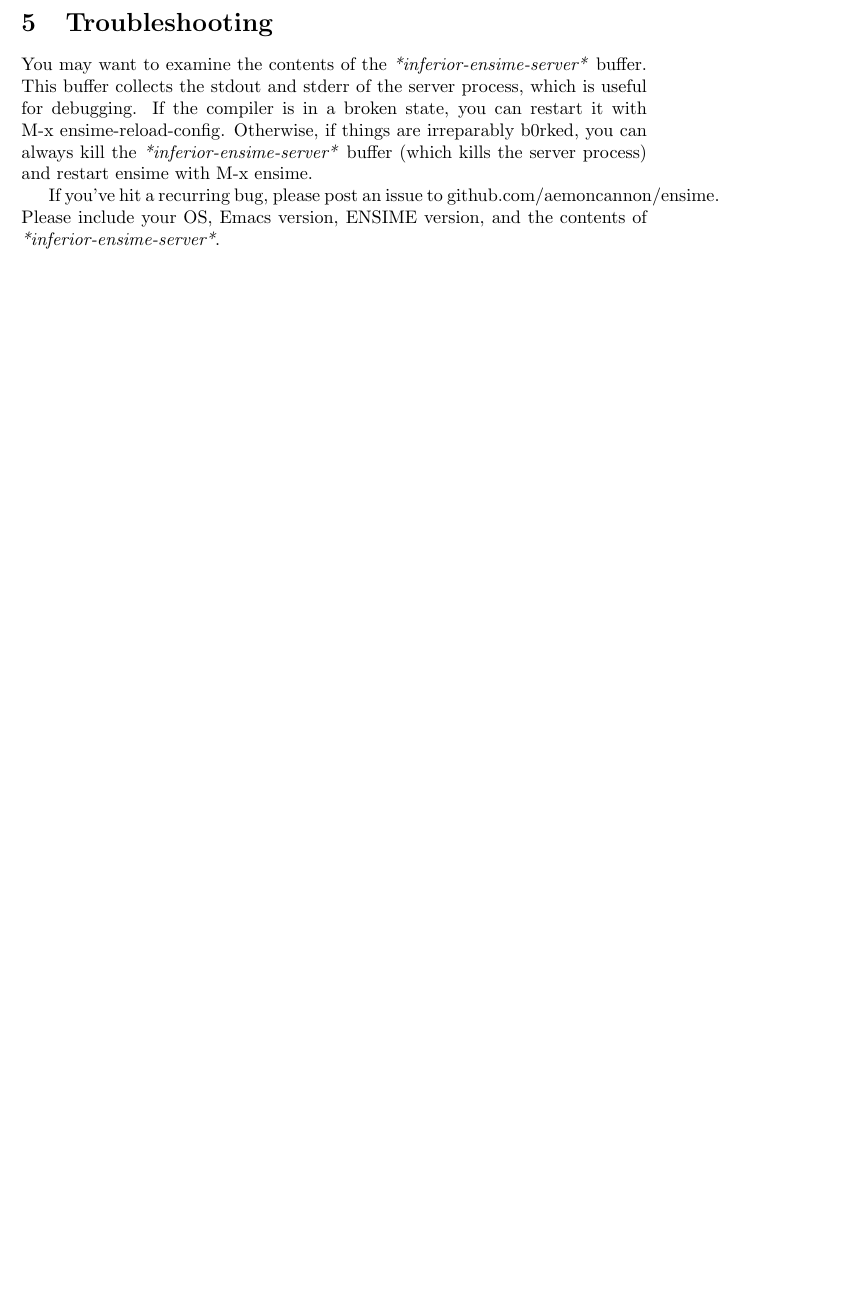
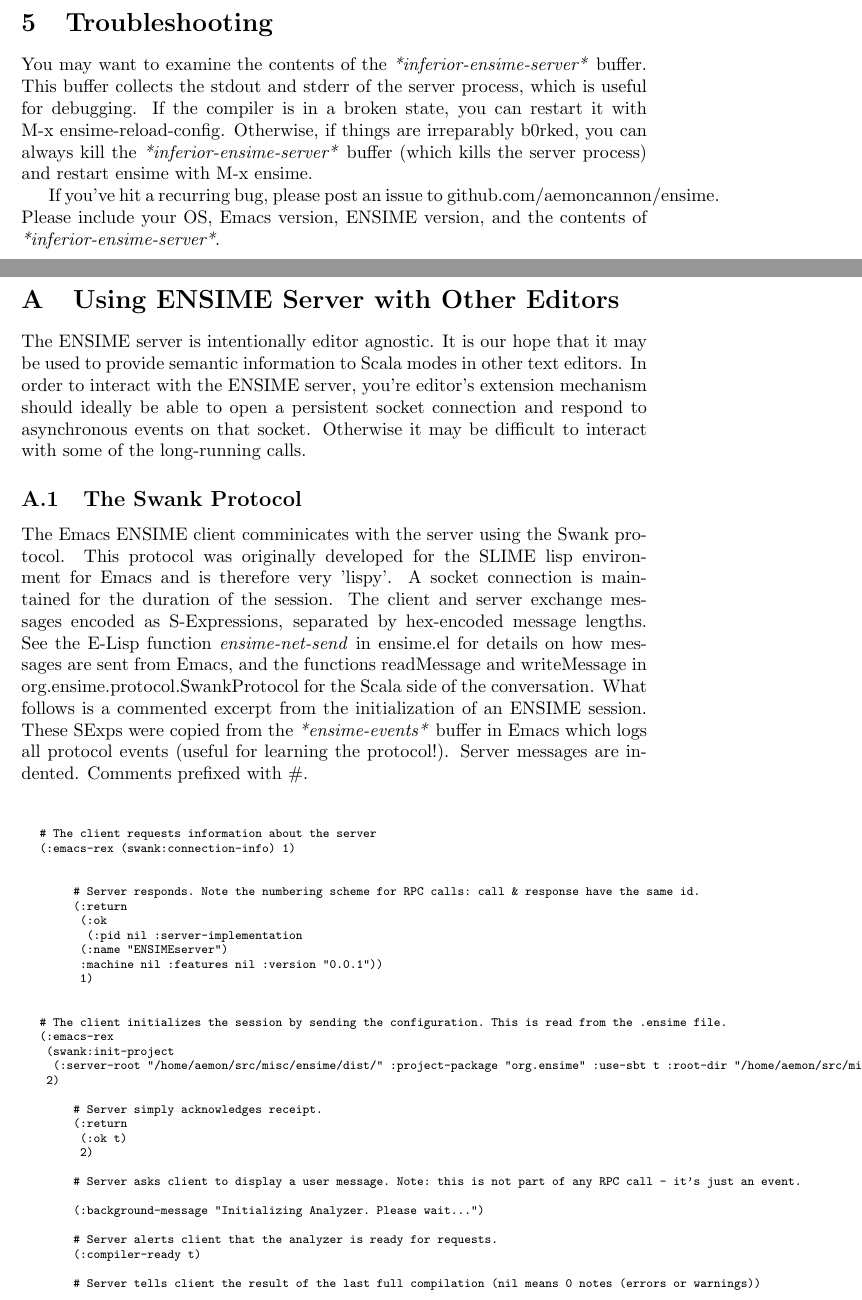
Before and after one commit to milessabin/spray-json-shapeless, a LaTeX document (etc/manual.ltx): part of page 13 of 13 before the commit and two parts of pages 13 and 14 of 15 after it, the two joined at a grey line, cut so that both start at the same text, the shorter picture padded with empty space. Compiled offline with pdfLaTeX.

Commit message:
Rename :emacs-rex to :swank-rpc. Add appendix on protocol and architecture to manual.

```diff
--- a/etc/manual.ltx
+++ b/etc/manual.ltx
@@ -490,3 +490,55 @@
 
 If you've hit a recurring bug, please post an issue to github.com/aemoncannon/ensime. Please include your OS, Emacs version, ENSIME version, and the contents of \emph{*inferior-ensime-server*}.
 
+\newpage
+
+\appendix
+
+
+\section{Using ENSIME Server with Other Editors}
+
+The ENSIME server is intentionally editor agnostic. It is our hope that it may be used to provide semantic information to Scala modes in other text editors. In order to interact with the ENSIME server, you're editor's extension mechanism should ideally be able to open a persistent socket connection and respond to asynchronous events on that socket. Otherwise it may be difficult to interact with some of the long-running calls.
+
+
+\subsection{The Swank Protocol}
+The Emacs ENSIME client comminicates with the server using the Swank protocol. This protocol was originally developed for the SLIME lisp environment for Emacs and is therefore very 'lispy'. A socket connection is maintained for the duration of the session. The client and server exchange messages encoded as S-Expressions, separated by hex-encoded message lengths. See the E-Lisp function \emph{ensime-net-send} in ensime.el for details on how messages are sent from Emacs, and the functions readMessage and writeMessage in org.ensime.protocol.SwankProtocol for the Scala side of the conversation. What follows is a commented excerpt from the initialization of an ENSIME session. These SExps were copied from the \emph{*ensime-events*} buffer in Emacs which logs all protocol events (useful for learning the protocol!). Server messages are indented. Comments prefixed with \#.
+
+\begin{mylisting}
+\begin{verbatim}
+
+
+# The client requests information about the server
+(:emacs-rex (swank:connection-info) 1)
+
+
+     # Server responds. Note the numbering scheme for RPC calls: call & response have the same id.
+     (:return
+      (:ok
+       (:pid nil :server-implementation
+     	(:name "ENSIMEserver")
+     	:machine nil :features nil :version "0.0.1"))
+      1)
+
+
+# The client initializes the session by sending the configuration. This is read from the .ensime file.
+(:emacs-rex
+ (swank:init-project
+  (:server-root "/home/aemon/src/misc/ensime/dist/" :project-package "org.ensime" :use-sbt t :root-dir "/home/aemon/src/misc/ensime/"))
+ 2)
+
+     # Server simply acknowledges receipt.
+     (:return
+      (:ok t)
+      2)
+
+     # Server asks client to display a user message. Note: this is not part of any RPC call - it's just an event.
+
+     (:background-message "Initializing Analyzer. Please wait...")
+
+     # Server alerts client that the analyzer is ready for requests.
+     (:compiler-ready t)
+
+     # Server tells client the result of the last full compilation (nil means 0 notes (errors or warnings))
+     (:typecheck-result (:lang :scala :is-full t :notes nil))
+
+\end{verbatim}
```
Also changed, not shown: etc/manual.ltx (7 more changed lines), 1 other file.
